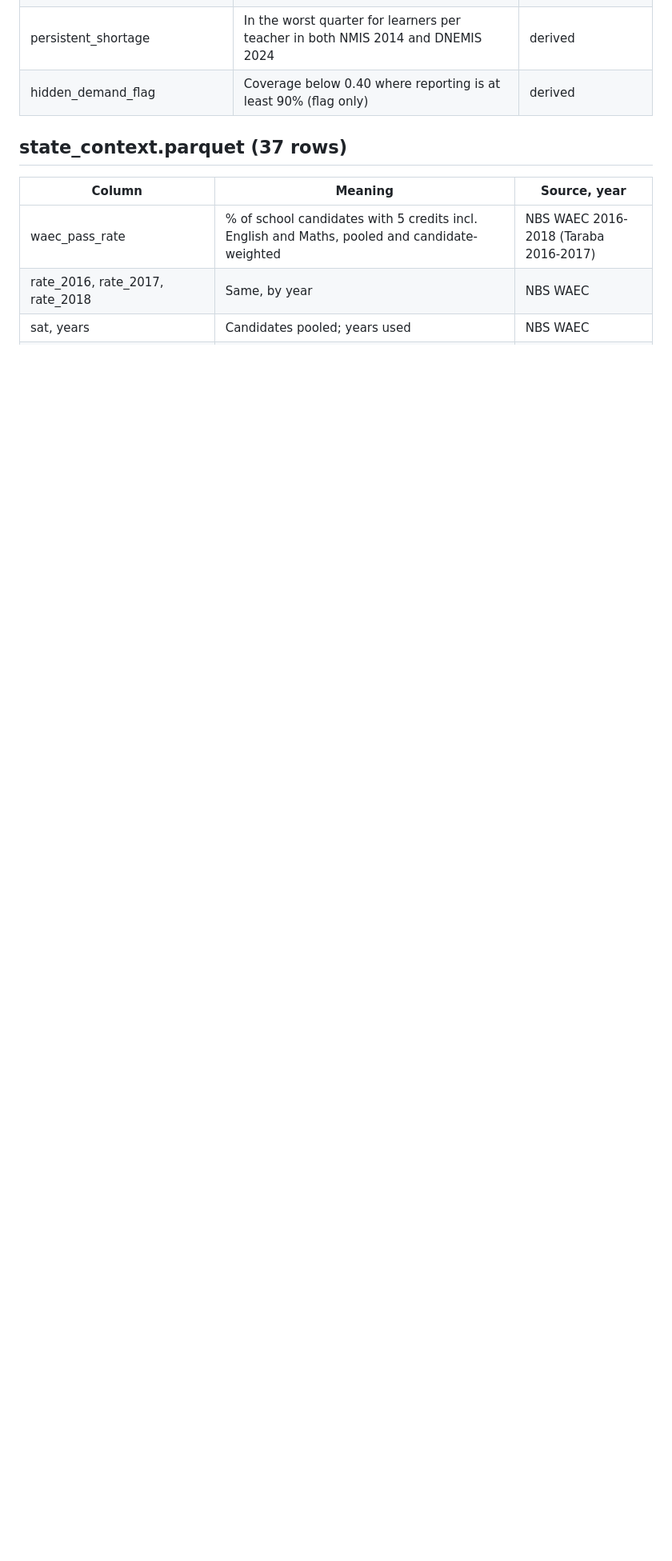
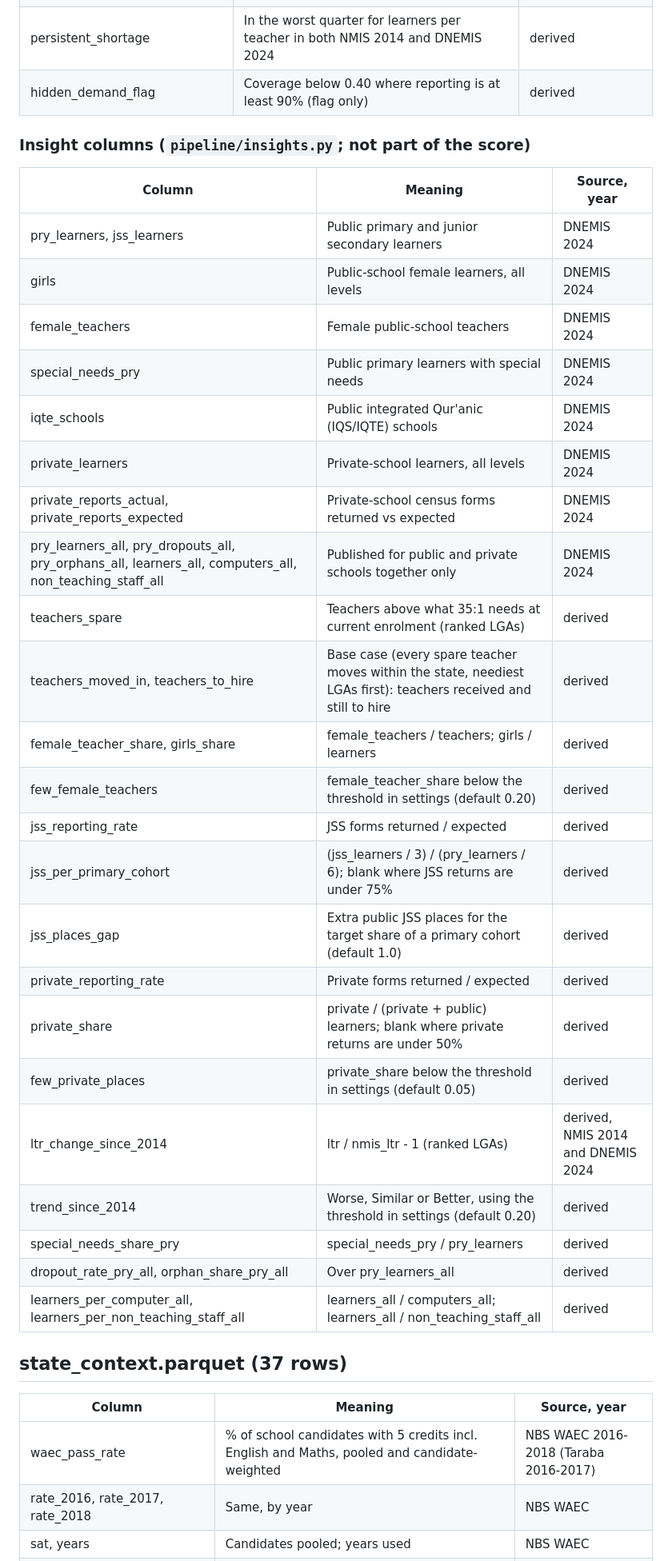
Before and after one commit to Jagunmolu/data-candlers, a Markdown page: docs/DATA_DICTIONARY.md, the part around the change printed below. Shown: that part at 80% size. Rendered like a GitHub page; blank space fills up the shorter version.

```diff
--- a/docs/DATA_DICTIONARY.md
+++ b/docs/DATA_DICTIONARY.md
@@ -41,6 +41,34 @@ Processed tables in `data/processed/`, all rebuilt by `python -m pipeline.build`
 | persistent_shortage | In the worst quarter for learners per teacher in both NMIS 2014 and DNEMIS 2024 | derived |
 | hidden_demand_flag | Coverage below 0.40 where reporting is at least 90% (flag only) | derived |
 
+### Insight columns (`pipeline/insights.py`; not part of the score)
+
+| Column | Meaning | Source, year |
+|---|---|---|
+| pry_learners, jss_learners | Public primary and junior secondary learners | DNEMIS 2024 |
+| girls | Public-school female learners, all levels | DNEMIS 2024 |
+| female_teachers | Female public-school teachers | DNEMIS 2024 |
+| special_needs_pry | Public primary learners with special needs | DNEMIS 2024 |
+| iqte_schools | Public integrated Qur'anic (IQS/IQTE) schools | DNEMIS 2024 |
+| private_learners | Private-school learners, all levels | DNEMIS 2024 |
+| private_reports_actual, private_reports_expected | Private-school census forms returned vs expected | DNEMIS 2024 |
+| pry_learners_all, pry_dropouts_all, pry_orphans_all, learners_all, computers_all, non_teaching_staff_all | Published for public and private schools together only | DNEMIS 2024 |
+| teachers_spare | Teachers above what 35:1 needs at current enrolment (ranked LGAs) | derived |
+| teachers_moved_in, teachers_to_hire | Base case (every spare teacher moves within the state, neediest LGAs first): teachers received and still to hire | derived |
+| female_teacher_share, girls_share | female_teachers / teachers; girls / learners | derived |
+| few_female_teachers | female_teacher_share below the threshold in settings (default 0.20) | derived |
+| jss_reporting_rate | JSS forms returned / expected | derived |
+| jss_per_primary_cohort | (jss_learners / 3) / (pry_learners / 6); blank where JSS returns are under 75% | derived |
+| jss_places_gap | Extra public JSS places for the target share of a primary cohort (default 1.0) | derived |
+| private_reporting_rate | Private forms returned / expected | derived |
+| private_share | private / (private + public) learners; blank where private returns are under 50% | derived |
+| few_private_places | private_share below the threshold in settings (default 0.05) | derived |
+| ltr_change_since_2014 | ltr / nmis_ltr - 1 (ranked LGAs) | derived, NMIS 2014 and DNEMIS 2024 |
+| trend_since_2014 | Worse, Similar or Better, using the threshold in settings (default 0.20) | derived |
+| special_needs_share_pry | special_needs_pry / pry_learners | derived |
+| dropout_rate_pry_all, orphan_share_pry_all | Over pry_learners_all | derived |
+| learners_per_computer_all, learners_per_non_teaching_staff_all | learners_all / computers_all; learners_all / non_teaching_staff_all | derived |
+
 ## state_context.parquet (37 rows)
 
 | Column | Meaning | Source, year |
```
Also changed, not shown: other parts of docs/DATA_DICTIONARY.md (+1 -0 lines), README.md (+23 -4 lines), docs/img/move_or_hire.png (added), 7 other files.
